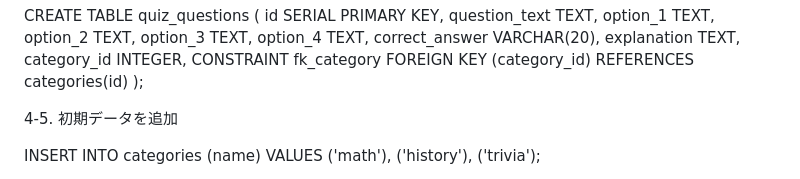
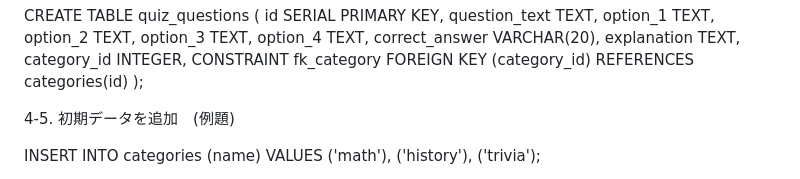
Before and after one commit to st182025/QuizApp20250414, a Markdown page: README.md, the part around the change. GitHub-like rendering.

```diff
--- a/README.md
+++ b/README.md
@@ -91,7 +91,7 @@ CREATE TABLE quiz_questions (
     CONSTRAINT fk_category FOREIGN KEY (category_id) REFERENCES categories(id)
 );
 
-4-5. 初期データを追加
+4-5. 初期データを追加　(例題)
 
 INSERT INTO categories (name) VALUES ('math'), ('history'), ('trivia');
 
```
